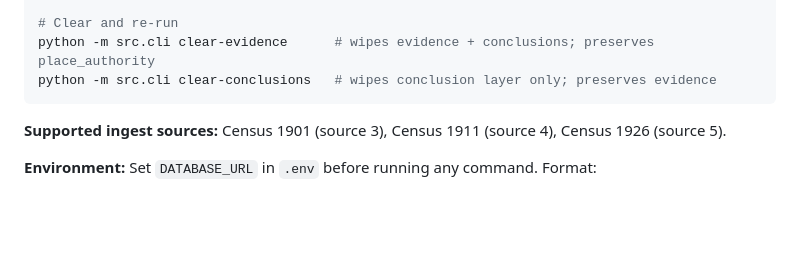
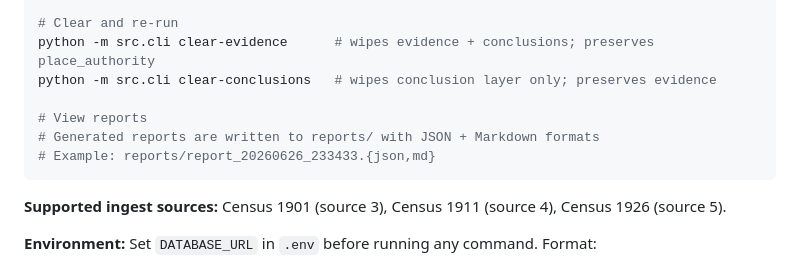
Before and after one commit to mjsmulligan/irish-genealogy-research, a Markdown page: README.md, the part around the change. Drawn GitHub-style; blank space fills up the shorter version.

Commit message:
Document review report output format

````diff
--- a/README.md
+++ b/README.md
@@ -113,6 +113,10 @@ python -m src.cli review
 # Clear and re-run
 python -m src.cli clear-evidence      # wipes evidence + conclusions; preserves place_authority
 python -m src.cli clear-conclusions   # wipes conclusion layer only; preserves evidence
+
+# View reports
+# Generated reports are written to reports/ with JSON + Markdown formats
+# Example: reports/report_20260626_233433.{json,md}
 ```
 
 **Supported ingest sources:** Census 1901 (source 3), Census 1911 (source 4), Census 1926 (source 5).
````
